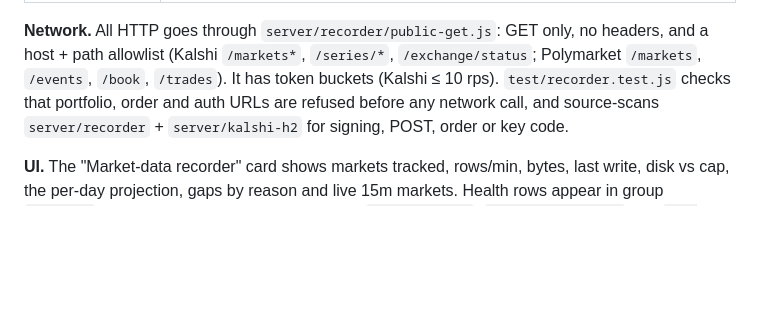
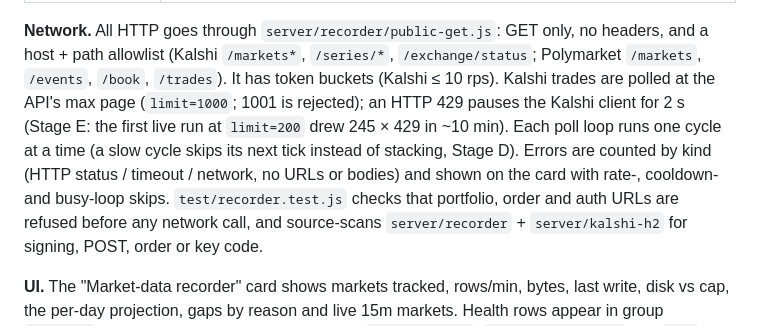
Before and after one commit to fluidcity/hawse-desk-demo, a Markdown page: README.md, the part around the change. Rendered like a GitHub page; blank space fills up the shorter version.

Commit message:
[GrokBot-poder] README: recorder request limits, 429 pause, loop guard
Built-by: GrokBot-poder

```diff
--- a/README.md
+++ b/README.md
@@ -548,7 +548,10 @@ than pretending to be continuous:
 
 **Network.** All HTTP goes through `server/recorder/public-get.js`: GET only, no headers, and a host + path allowlist
 (Kalshi `/markets*`, `/series/*`, `/exchange/status`; Polymarket `/markets`, `/events`, `/book`, `/trades`). It has token
-buckets (Kalshi ≤ 10 rps). `test/recorder.test.js` checks that portfolio, order and auth URLs are refused before any
+buckets (Kalshi ≤ 10 rps). Kalshi trades are polled at the API's max page (`limit=1000`; 1001 is rejected); an HTTP 429
+pauses the Kalshi client for 2 s (Stage E: the first live run at `limit=200` drew 245 × 429 in ~10 min). Each poll loop
+runs one cycle at a time (a slow cycle skips its next tick instead of stacking, Stage D). Errors are counted by kind
+(HTTP status / timeout / network, no URLs or bodies) and shown on the card with rate-, cooldown- and busy-loop skips. `test/recorder.test.js` checks that portfolio, order and auth URLs are refused before any
 network call, and source-scans `server/recorder` + `server/kalshi-h2` for signing, POST, order or key code.
 
 **UI.** The "Market-data recorder" card shows markets tracked, rows/min, bytes, last write, disk vs cap, the per-day
```
